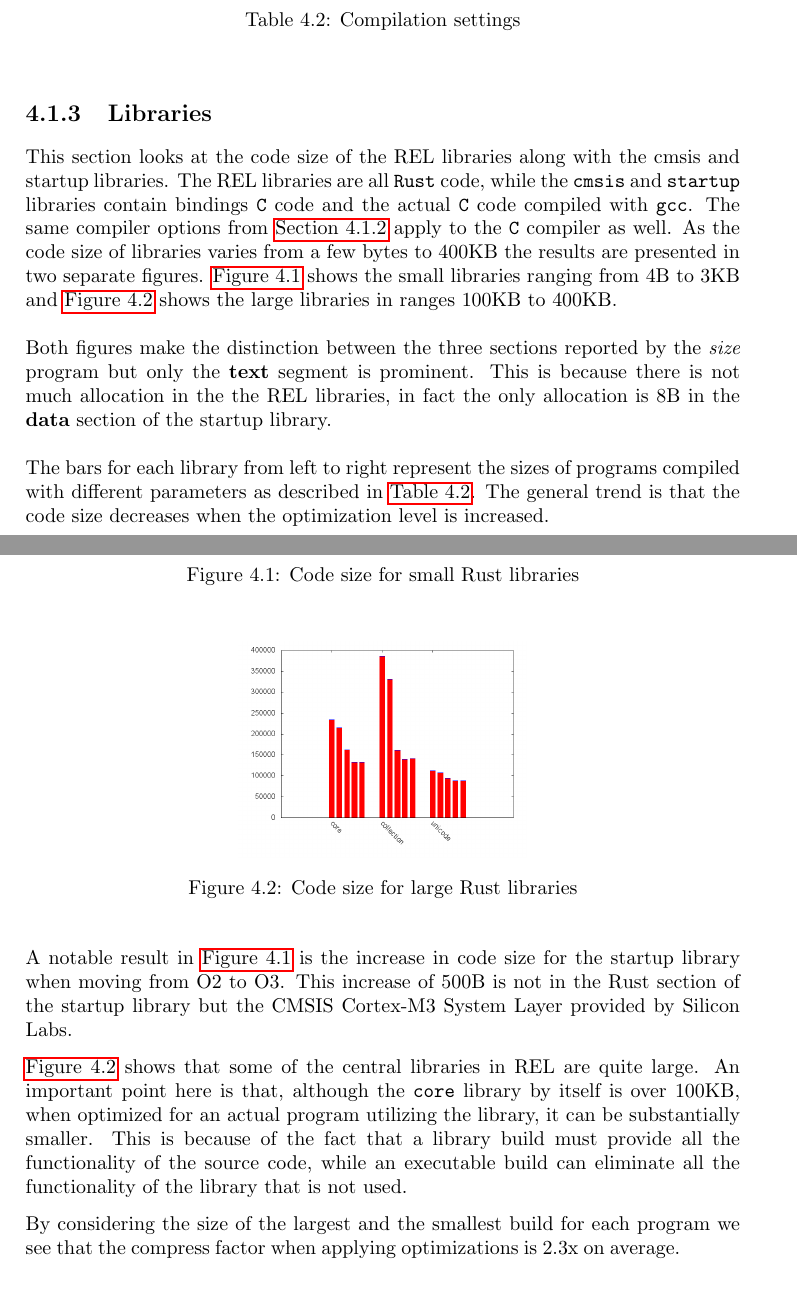
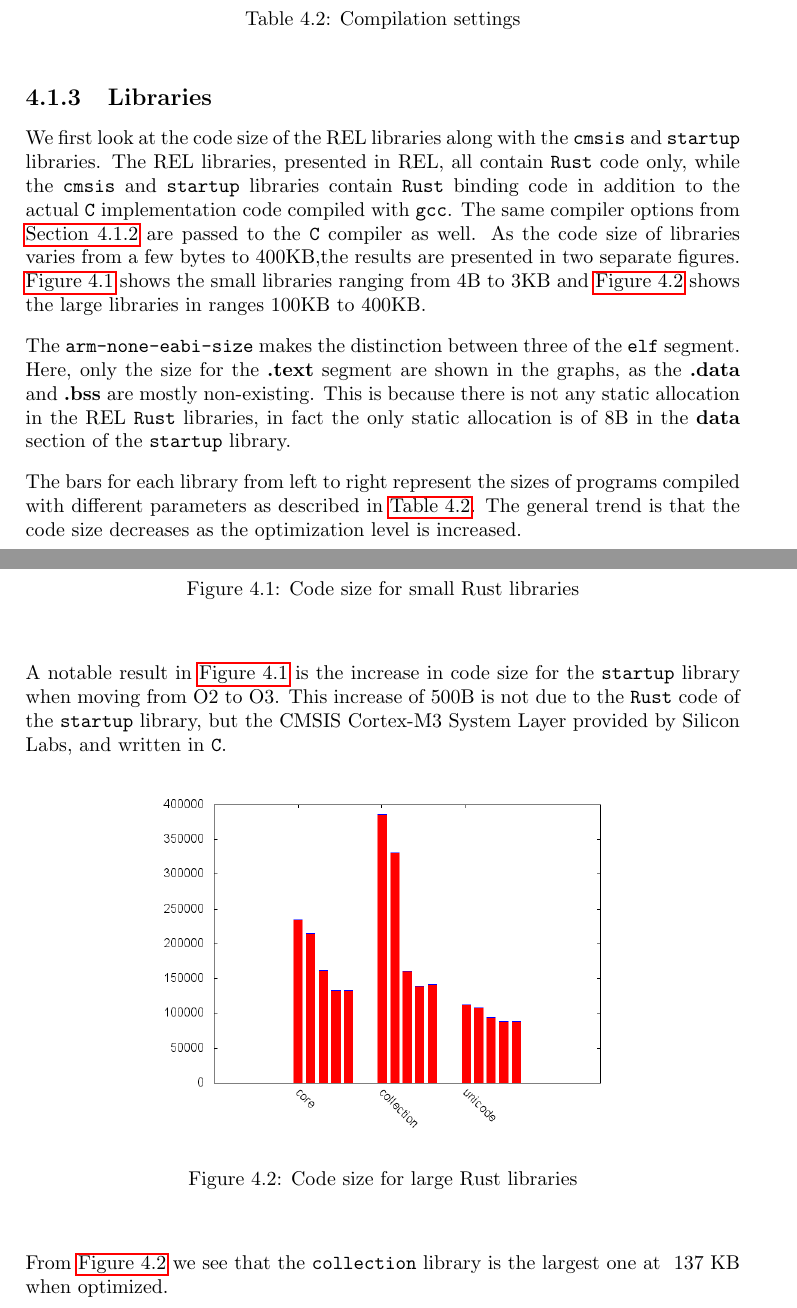
Before and after one commit to sondrele/thesis, a LaTeX thesis (main.tex, which reads results/code-size.tex): two parts of pages 110 and 111 of 127, joined at a grey line, cut so that both start at the same text. Compiled offline with pdfLaTeX.

Commit message:
New content iteration of code size section

```diff
--- a/results/code-size.tex
+++ b/results/code-size.tex
@@ -61,17 +62,18 @@ Each program in this section is compiled with 5 different settings as given by \
 
 \subsection{Libraries}
 
-This section looks at the code size of the \gls{rel} libraries along with the cmsis and startup libraries.
-The \gls{rel} libraries are all {\rust} code, while the \lib{cmsis} and \lib{startup} libraries contain bindings {\C} code and the actual {\C} code compiled with \prog{gcc}.
-The same compiler options from \autoref{sec:size:params} apply to the {\C} compiler as well.
-As the code size of libraries varies from a few bytes to 400KB the results are presented in two separate figures.
+We first look at the code size of the \gls{rel} libraries along with the \lib{cmsis} and \lib{startup} libraries.
+The \gls{rel} libraries, presented in \gls{rel}, all contain {\rust} code only, while the \lib{cmsis} and \lib{startup} libraries contain {\rust} binding code in addition to the actual {\C} implementation code compiled with \prog{gcc}.
+The same compiler options from \autoref{sec:size:params} are passed to the {\C} compiler as well.
+As the code size of libraries varies from a few bytes to 400KB,the results are presented in two separate figures.
 \autoref{fig:size:lib:small} shows the small libraries ranging from 4B to 3KB and \autoref{fig:size:lib:large} shows the large libraries in ranges 100KB to 400KB.
 
-Both figures make the distinction between the three sections reported by the \emph{size} program but only the \textbf{text} segment is prominent.
-This is because there is not much allocation in the the REL libraries, in fact the only allocation is 8B in the \textbf{data} section of the startup library.
+The \prog{arm-none-eabi-size} makes the distinction between three of the {\elf} segment.
+Here, only the size for the \elfsec{.text} segment are shown in the graphs, as the \elfsec{.data} and \elfsec{.bss} are mostly non-existing.
+This is because there is not any static allocation in the \gls{rel} {\rust} libraries, in fact the only static allocation is of 8B in the \textbf{data} section of the \lib{startup} library.
 
 The bars for each library from left to right represent the sizes of programs compiled with different parameters as described in \autoref{tab:size:settings}.
-The general trend is that the code size decreases when the optimization level is increased.
+The general trend is that the code size decreases as the optimization level is increased.
 
 \begin{figure}[H]
   \begin{center}
@@ -80,22 +82,24 @@ The general trend is that the code size decreases when the optimization level is
   \caption{Code size for small Rust libraries}
   \label{fig:size:lib:small}
 \end{figure}
+
+A notable result in \autoref{fig:size:lib:small} is the increase in code size for the \lib{startup} library when moving from O2 to O3.
+This increase of 500B is not due to the {\rust} code of the \lib{startup} library, but the \gls{cmsis} Cortex-M3 System Layer provided by Silicon Labs, and written in {\C}.
+
 \begin{figure}[H]
   \begin{center}
-    \includegraphics[scale=0.3]{results/plots/size/lib/large/size.png}
+    \includegraphics[scale=0.5]{results/plots/size/lib/large/size.png}
   \end{center}
   \caption{Code size for large Rust libraries}
   \label{fig:size:lib:large}
 \end{figure}
 
-A notable result in \autoref{fig:size:lib:small} is the increase in code size for the startup library when moving from O2 to O3.
-This increase of 500B is not in the Rust section of the startup library but the \gls{cmsis} Cortex-M3 System Layer provided by Silicon Labs.
+From \autoref{fig:size:lib:large} we see that the \lib{collection} library is the largest one at ~137 KB when optimized.
 
-\autoref{fig:size:lib:large} shows that some of the central libraries in \gls{rel} are quite large.
-An important point here is that, although the \lib{core} library by itself is over 100KB, when optimized for an actual program utilizing the library, it can be substantially smaller.
-This is because of the fact that a library build must provide all the functionality of the source code, while an executable build can eliminate all the functionality of the library that is not used.
-
-By considering the size of the largest and the smallest build for each program we see that the compress factor when applying optimizations is 2.3x on average.
+%\todo{Move to discussion}
+%\autoref{fig:size:lib:large} shows that some of the central libraries in \gls{rel} are quite large.
+%An important point here is that, although the \lib{core} library by itself is over 100KB, when optimized for an actual program utilizing the library, it can be substantially smaller.
+%This is because of the fact that a library build must provide all the functionality of the source code, while an executable build can eliminate all the functionality of the library that is not used.
 
 \subsection{Executables}
 
```
Also changed, not shown: results/code-size.tex (59 more changed lines).
